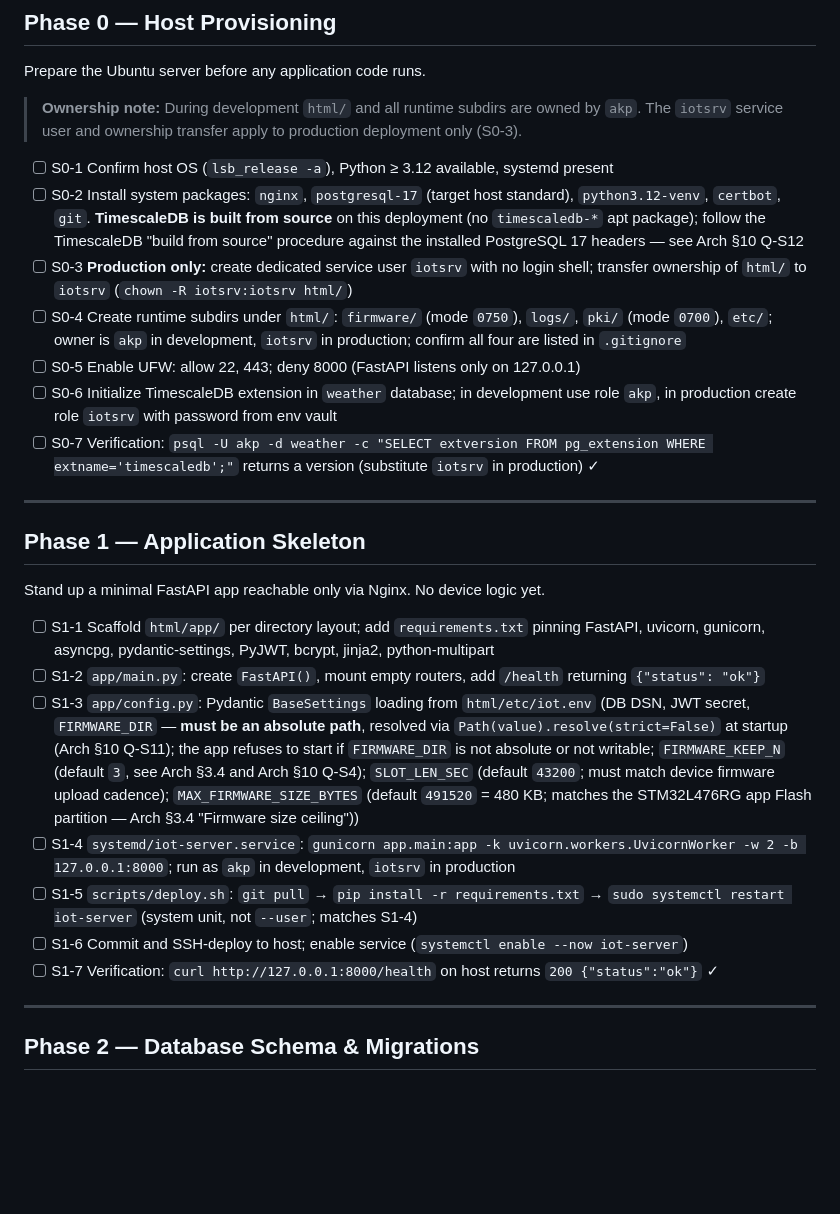
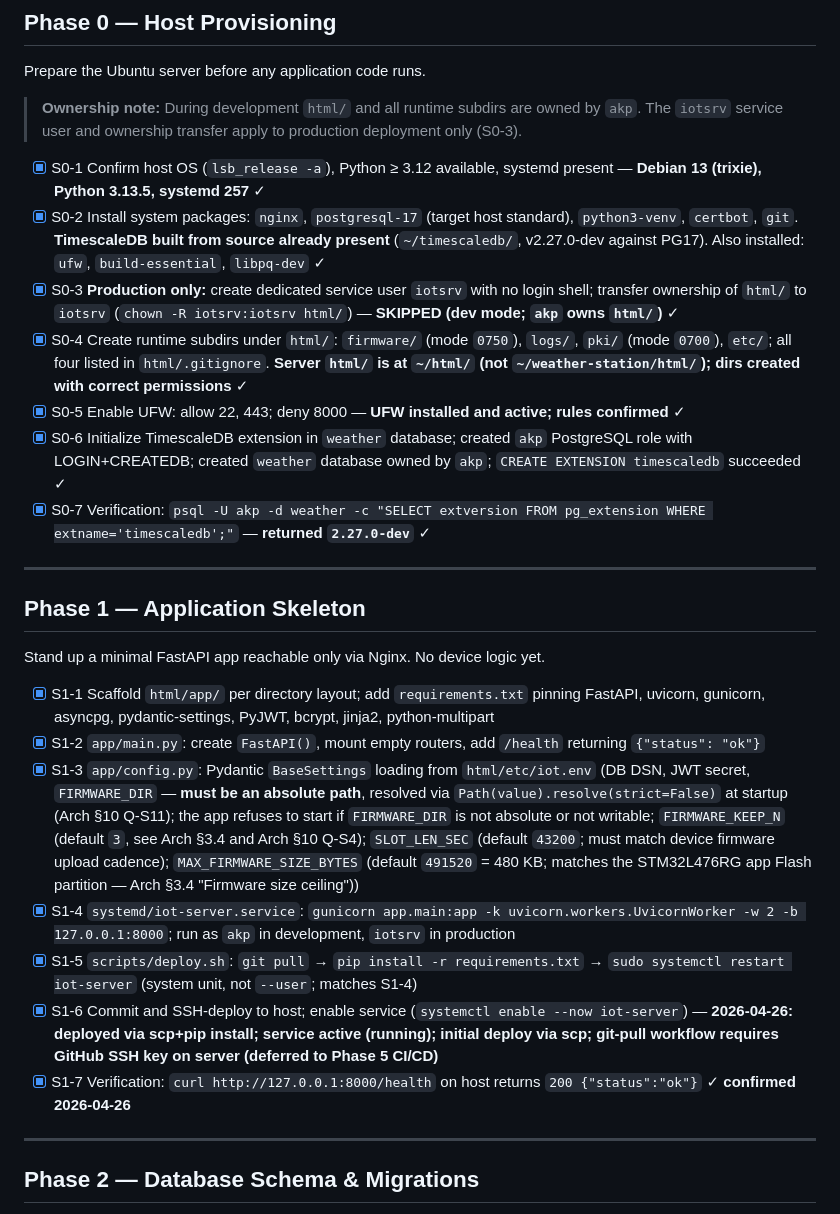
Before and after one commit to Pongkemon01/weather-station, a Markdown page: Server_Implementation_Plan.md, the part around the change. GitHub-like rendering; blank space fills up the shorter version.

Commit message:
Mark Server Phase 1 complete — S1-1..S1-7 verified 2026-04-26
/health confirmed live on robin-gpu: {"status":"ok"}

Co-Authored-By: Claude Sonnet 4.6 <noreply@anthropic.com>

```diff
--- a/Server_Implementation_Plan.md
+++ b/Server_Implementation_Plan.md
@@ -70,13 +70,13 @@ Prepare the Ubuntu server before any application code runs.
 
 > **Ownership note:** During development `html/` and all runtime subdirs are owned by `akp`. The `iotsrv` service user and ownership transfer apply to production deployment only (S0-3).
 
-- [ ] S0-1 Confirm host OS (`lsb_release -a`), Python ≥ 3.12 available, systemd present
-- [ ] S0-2 Install system packages: `nginx`, `postgresql-17` (target host standard), `python3.12-venv`, `certbot`, `git`. **TimescaleDB is built from source** on this deployment (no `timescaledb-*` apt package); follow the TimescaleDB "build from source" procedure against the installed PostgreSQL 17 headers — see Arch §10 Q-S12
-- [ ] S0-3 **Production only:** create dedicated service user `iotsrv` with no login shell; transfer ownership of `html/` to `iotsrv` (`chown -R iotsrv:iotsrv html/`)
-- [ ] S0-4 Create runtime subdirs under `html/`: `firmware/` (mode `0750`), `logs/`, `pki/` (mode `0700`), `etc/`; owner is `akp` in development, `iotsrv` in production; confirm all four are listed in `.gitignore`
-- [ ] S0-5 Enable UFW: allow 22, 443; deny 8000 (FastAPI listens only on 127.0.0.1)
-- [ ] S0-6 Initialize TimescaleDB extension in `weather` database; in development use role `akp`, in production create role `iotsrv` with password from env vault
-- [ ] S0-7 Verification: `psql -U akp -d weather -c "SELECT extversion FROM pg_extension WHERE extname='timescaledb';"` returns a version (substitute `iotsrv` in production) ✓
+- [x] S0-1 Confirm host OS (`lsb_release -a`), Python ≥ 3.12 available, systemd present — **Debian 13 (trixie), Python 3.13.5, systemd 257** ✓
+- [x] S0-2 Install system packages: `nginx`, `postgresql-17` (target host standard), `python3-venv`, `certbot`, `git`. **TimescaleDB built from source already present** (`~/timescaledb/`, v2.27.0-dev against PG17). Also installed: `ufw`, `build-essential`, `libpq-dev` ✓
+- [x] S0-3 **Production only:** create dedicated service user `iotsrv` with no login shell; transfer ownership of `html/` to `iotsrv` (`chown -R iotsrv:iotsrv html/`) — **SKIPPED (dev mode; `akp` owns `html/`)** ✓
+- [x] S0-4 Create runtime subdirs under `html/`: `firmware/` (mode `0750`), `logs/`, `pki/` (mode `0700`), `etc/`; all four listed in `html/.gitignore`. **Server `html/` is at `~/html/` (not `~/weather-station/html/`); dirs created with correct permissions** ✓
+- [x] S0-5 Enable UFW: allow 22, 443; deny 8000 — **UFW installed and active; rules confirmed** ✓
+- [x] S0-6 Initialize TimescaleDB extension in `weather` database; created `akp` PostgreSQL role with LOGIN+CREATEDB; created `weather` database owned by `akp`; `CREATE EXTENSION timescaledb` succeeded ✓
+- [x] S0-7 Verification: `psql -U akp -d weather -c "SELECT extversion FROM pg_extension WHERE extname='timescaledb';"` — **returned `2.27.0-dev`** ✓
 
 ---
 
@@ -84,13 +84,13 @@ Prepare the Ubuntu server before any application code runs.
 
 Stand up a minimal FastAPI app reachable only via Nginx. No device logic yet.
 
-- [ ] S1-1 Scaffold `html/app/` per directory layout; add `requirements.txt` pinning FastAPI, uvicorn, gunicorn, asyncpg, pydantic-settings, PyJWT, bcrypt, jinja2, python-multipart
-- [ ] S1-2 `app/main.py`: create `FastAPI()`, mount empty routers, add `/health` returning `{"status": "ok"}`
-- [ ] S1-3 `app/config.py`: Pydantic `BaseSettings` loading from `html/etc/iot.env` (DB DSN, JWT secret, `FIRMWARE_DIR` — **must be an absolute path**, resolved via `Path(value).resolve(strict=False)` at startup (Arch §10 Q-S11); the app refuses to start if `FIRMWARE_DIR` is not absolute or not writable; `FIRMWARE_KEEP_N` (default `3`, see Arch §3.4 and Arch §10 Q-S4); `SLOT_LEN_SEC` (default `43200`; must match device firmware upload cadence); `MAX_FIRMWARE_SIZE_BYTES` (default `491520` = 480 KB; matches the STM32L476RG app Flash partition — Arch §3.4 "Firmware size ceiling"))
-- [ ] S1-4 `systemd/iot-server.service`: `gunicorn app.main:app -k uvicorn.workers.UvicornWorker -w 2 -b 127.0.0.1:8000`; run as `akp` in development, `iotsrv` in production
-- [ ] S1-5 `scripts/deploy.sh`: `git pull` → `pip install -r requirements.txt` → `sudo systemctl restart iot-server` (system unit, not `--user`; matches S1-4)
-- [ ] S1-6 Commit and SSH-deploy to host; enable service (`systemctl enable --now iot-server`)
-- [ ] S1-7 Verification: `curl http://127.0.0.1:8000/health` on host returns `200 {"status":"ok"}` ✓
+- [x] S1-1 Scaffold `html/app/` per directory layout; add `requirements.txt` pinning FastAPI, uvicorn, gunicorn, asyncpg, pydantic-settings, PyJWT, bcrypt, jinja2, python-multipart
+- [x] S1-2 `app/main.py`: create `FastAPI()`, mount empty routers, add `/health` returning `{"status": "ok"}`
+- [x] S1-3 `app/config.py`: Pydantic `BaseSettings` loading from `html/etc/iot.env` (DB DSN, JWT secret, `FIRMWARE_DIR` — **must be an absolute path**, resolved via `Path(value).resolve(strict=False)` at startup (Arch §10 Q-S11); the app refuses to start if `FIRMWARE_DIR` is not absolute or not writable; `FIRMWARE_KEEP_N` (default `3`, see Arch §3.4 and Arch §10 Q-S4); `SLOT_LEN_SEC` (default `43200`; must match device firmware upload cadence); `MAX_FIRMWARE_SIZE_BYTES` (default `491520` = 480 KB; matches the STM32L476RG app Flash partition — Arch §3.4 "Firmware size ceiling"))
+- [x] S1-4 `systemd/iot-server.service`: `gunicorn app.main:app -k uvicorn.workers.UvicornWorker -w 2 -b 127.0.0.1:8000`; run as `akp` in development, `iotsrv` in production
+- [x] S1-5 `scripts/deploy.sh`: `git pull` → `pip install -r requirements.txt` → `sudo systemctl restart iot-server` (system unit, not `--user`; matches S1-4)
+- [x] S1-6 Commit and SSH-deploy to host; enable service (`systemctl enable --now iot-server`) — **2026-04-26: deployed via scp+pip install; service active (running); initial deploy via scp; git-pull workflow requires GitHub SSH key on server (deferred to Phase 5 CI/CD)**
+- [x] S1-7 Verification: `curl http://127.0.0.1:8000/health` on host returns `200 {"status":"ok"}` ✓ **confirmed 2026-04-26**
 
 ---
 
```
